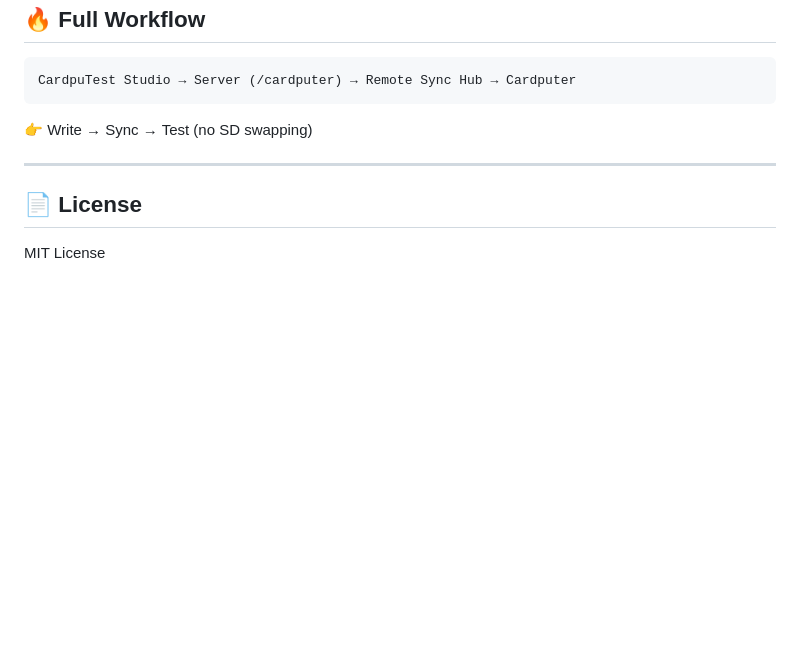
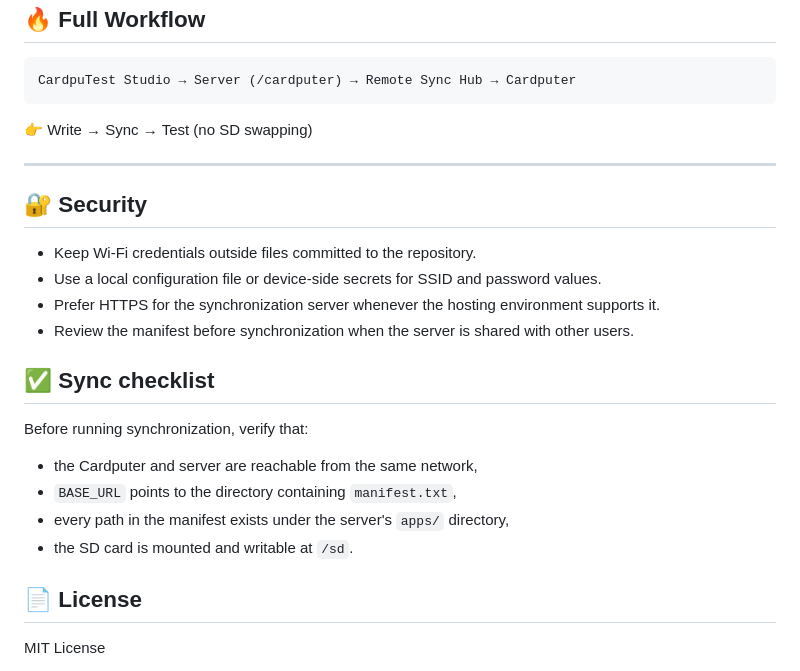
Before and after one commit to DamJanJot/cardputer, a Markdown page: README.md, the part around the change. GitHub-like rendering; blank space fills up the shorter version.

Commit message:
docs: expand Cardputer setup and security guidance

```diff
--- a/README.md
+++ b/README.md
@@ -211,6 +211,22 @@ CardpuTest Studio → Server (/cardputer) → Remote Sync Hub → Cardputer
 
 ---
 
+## 🔐 Security
+
+- Keep Wi-Fi credentials outside files committed to the repository.
+- Use a local configuration file or device-side secrets for SSID and password values.
+- Prefer HTTPS for the synchronization server whenever the hosting environment supports it.
+- Review the manifest before synchronization when the server is shared with other users.
+
+## ✅ Sync checklist
+
+Before running synchronization, verify that:
+
+- the Cardputer and server are reachable from the same network,
+- `BASE_URL` points to the directory containing `manifest.txt`,
+- every path in the manifest exists under the server's `apps/` directory,
+- the SD card is mounted and writable at `/sd`.
+
 ## 📄 License
 
 MIT License
```
